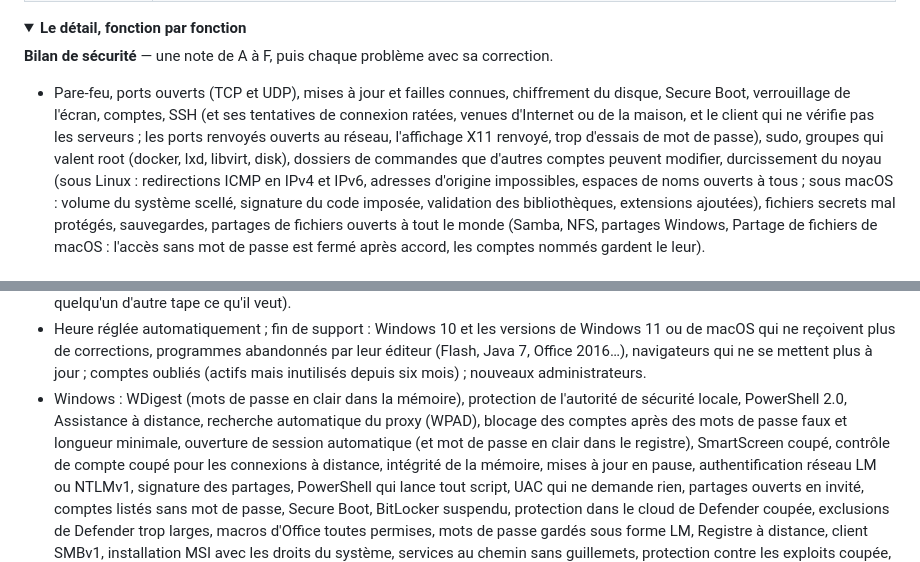
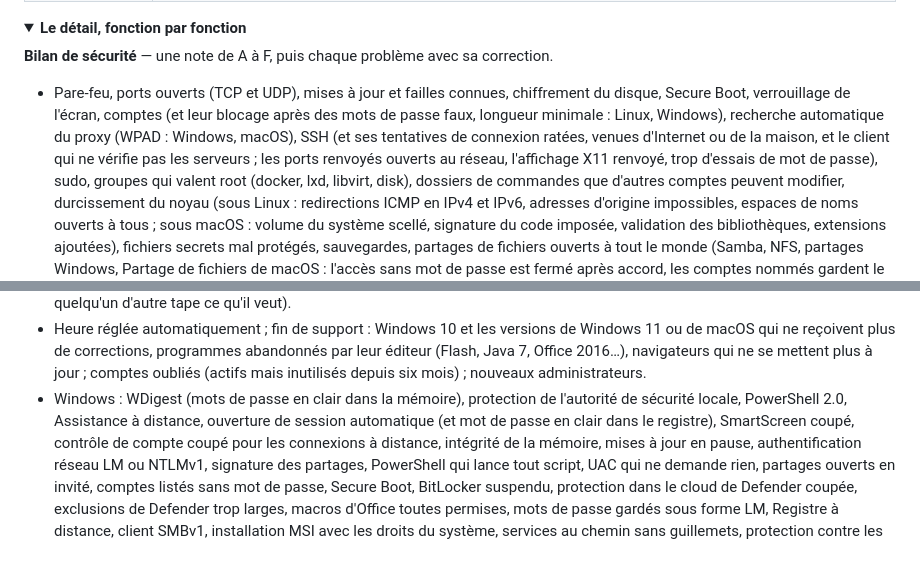
Before and after one commit to d9v3/vanguard-archive, a Markdown page: README.md, 2 parts joined by grey strips. Drawn GitHub-style; folded sections open.

```diff
--- a/README.md
+++ b/README.md
@@ -61,7 +61,8 @@ pour revenir.
 
 **Bilan de sécurité** — une note de A à F, puis chaque problème avec sa correction.
 - Pare-feu, ports ouverts (TCP et UDP), mises à jour et failles connues, chiffrement du disque, Secure Boot,
-  verrouillage de l'écran, comptes, SSH (et ses tentatives de connexion ratées, venues d'Internet ou de la maison, et le client qui ne vérifie pas les serveurs ; les ports renvoyés ouverts au réseau, l'affichage X11 renvoyé, trop d'essais de mot de passe),
+  verrouillage de l'écran, comptes (et leur blocage après des mots de passe faux, longueur minimale : Linux, Windows),
+  recherche automatique du proxy (WPAD : Windows, macOS), SSH (et ses tentatives de connexion ratées, venues d'Internet ou de la maison, et le client qui ne vérifie pas les serveurs ; les ports renvoyés ouverts au réseau, l'affichage X11 renvoyé, trop d'essais de mot de passe),
   sudo, groupes qui valent root (docker, lxd, libvirt, disk), dossiers de commandes que d'autres comptes peuvent modifier, durcissement du noyau (sous Linux : redirections ICMP en IPv4 et IPv6,
   adresses d'origine impossibles, espaces de noms ouverts à tous ; sous macOS : volume du système scellé,
   signature du code imposée, validation des bibliothèques, extensions ajoutées), fichiers secrets mal protégés,
@@ -79,8 +80,7 @@ pour revenir.
   reçoivent plus de corrections, programmes abandonnés par leur éditeur (Flash, Java 7, Office 2016…), navigateurs qui
   ne se mettent plus à jour ; comptes oubliés (actifs mais inutilisés depuis six mois) ; nouveaux administrateurs.
 - Windows : WDigest (mots de passe en clair dans la mémoire), protection de l'autorité de sécurité locale, PowerShell
-  2.0, Assistance à distance, recherche automatique du proxy (WPAD), blocage des comptes après des mots de passe faux et
-  longueur minimale, ouverture de session automatique (et mot de passe en clair dans le registre),
+  2.0, Assistance à distance, ouverture de session automatique (et mot de passe en clair dans le registre),
   SmartScreen coupé, contrôle de compte coupé pour les connexions à distance, intégrité de la mémoire, mises à jour
   en pause, authentification réseau LM ou NTLMv1, signature des partages, PowerShell qui lance tout script, UAC qui
   ne demande rien, partages ouverts en invité, comptes listés sans mot de passe, Secure Boot, BitLocker suspendu,
```
Also changed, not shown: README.en.md (+3 -2 lines).
